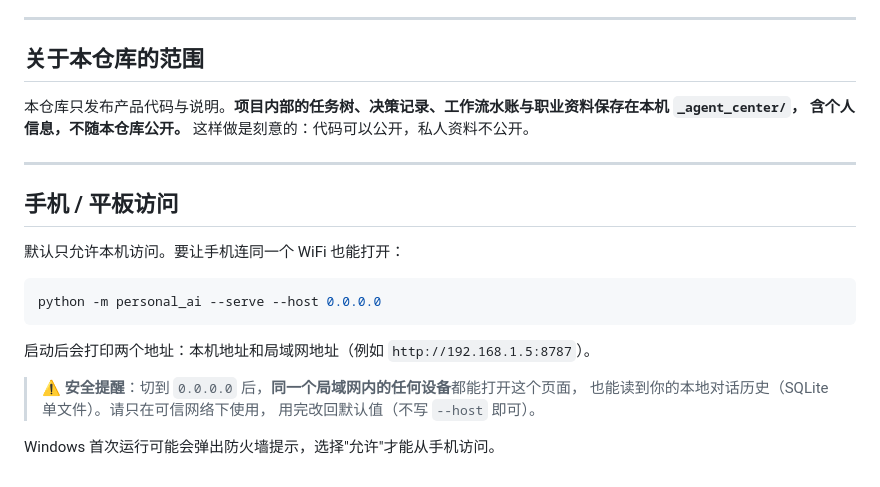
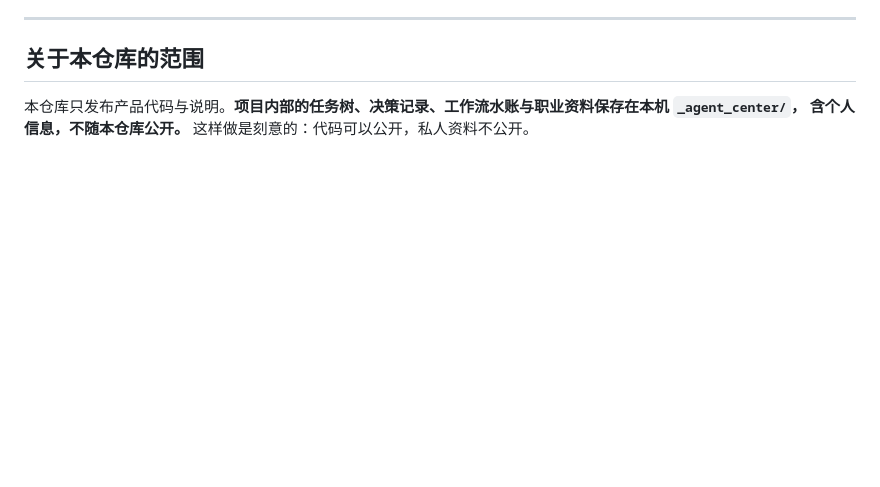
Before and after one commit to gangrenboqe/personal-ai, a Markdown page: README.md, the part around the change. Rendered like a GitHub page; blank space fills up the shorter version.

Commit message:
revert: drop LAN access docs (design decision pending)

````diff
--- a/README.md
+++ b/README.md
@@ -272,21 +272,3 @@ python -m personal_ai --once "你好"
 
 本仓库只发布产品代码与说明。**项目内部的任务树、决策记录、工作流水账与职业资料保存在本机 `_agent_center/`，
 含个人信息，不随本仓库公开。** 这样做是刻意的：代码可以公开，私人资料不公开。
-
----
-
-## 手机 / 平板访问
-
-默认只允许本机访问。要让手机连同一个 WiFi 也能打开：
-
-```bash
-python -m personal_ai --serve --host 0.0.0.0
-```
-
-启动后会打印两个地址：本机地址和局域网地址（例如 `http://192.168.1.5:8787`）。
-
-> ⚠️ **安全提醒**：切到 `0.0.0.0` 后，**同一个局域网内的任何设备**都能打开这个页面，
-> 也能读到你的本地对话历史（SQLite 单文件）。请只在可信网络下使用，
-> 用完改回默认值（不写 `--host` 即可）。
-
-Windows 首次运行可能会弹出防火墙提示，选择"允许"才能从手机访问。
````
